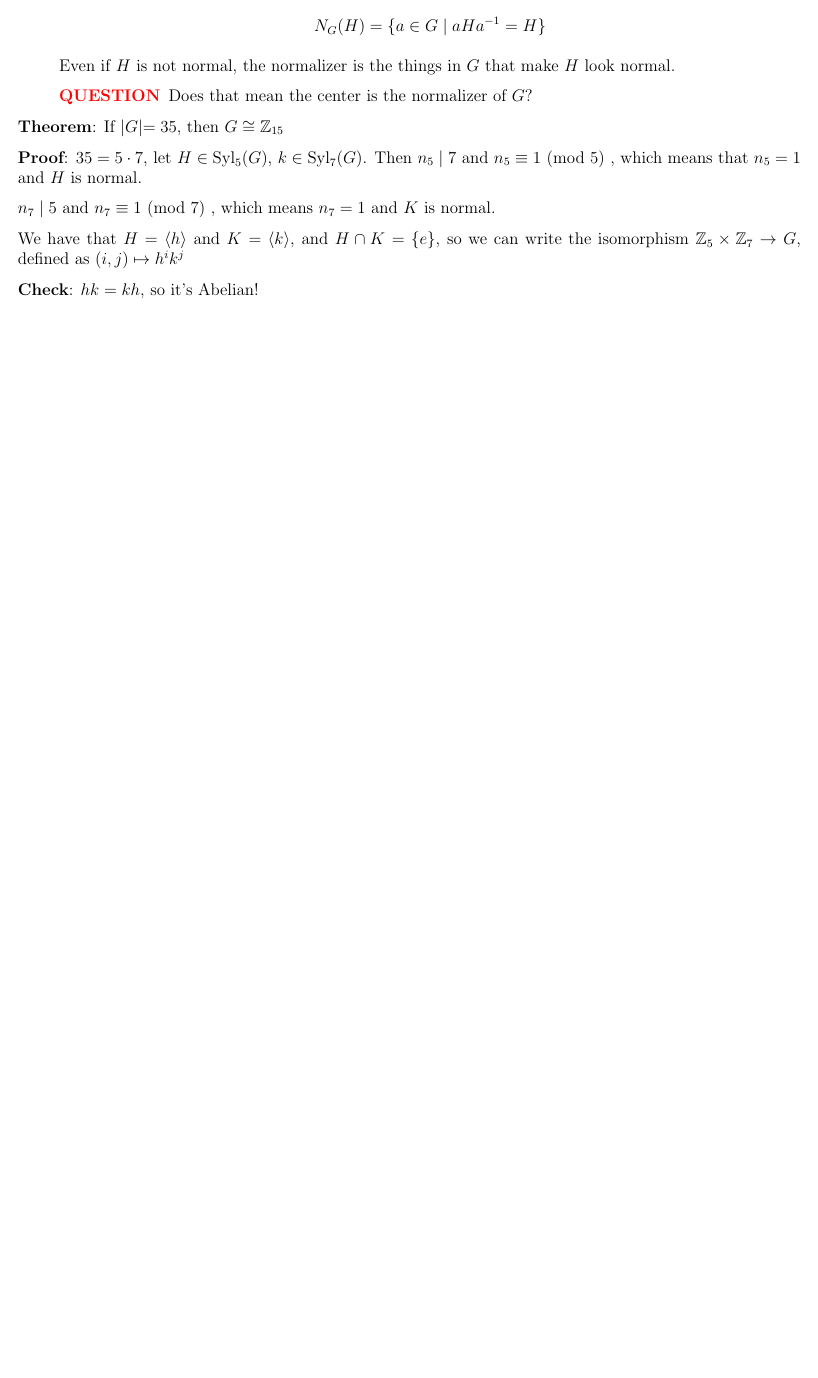
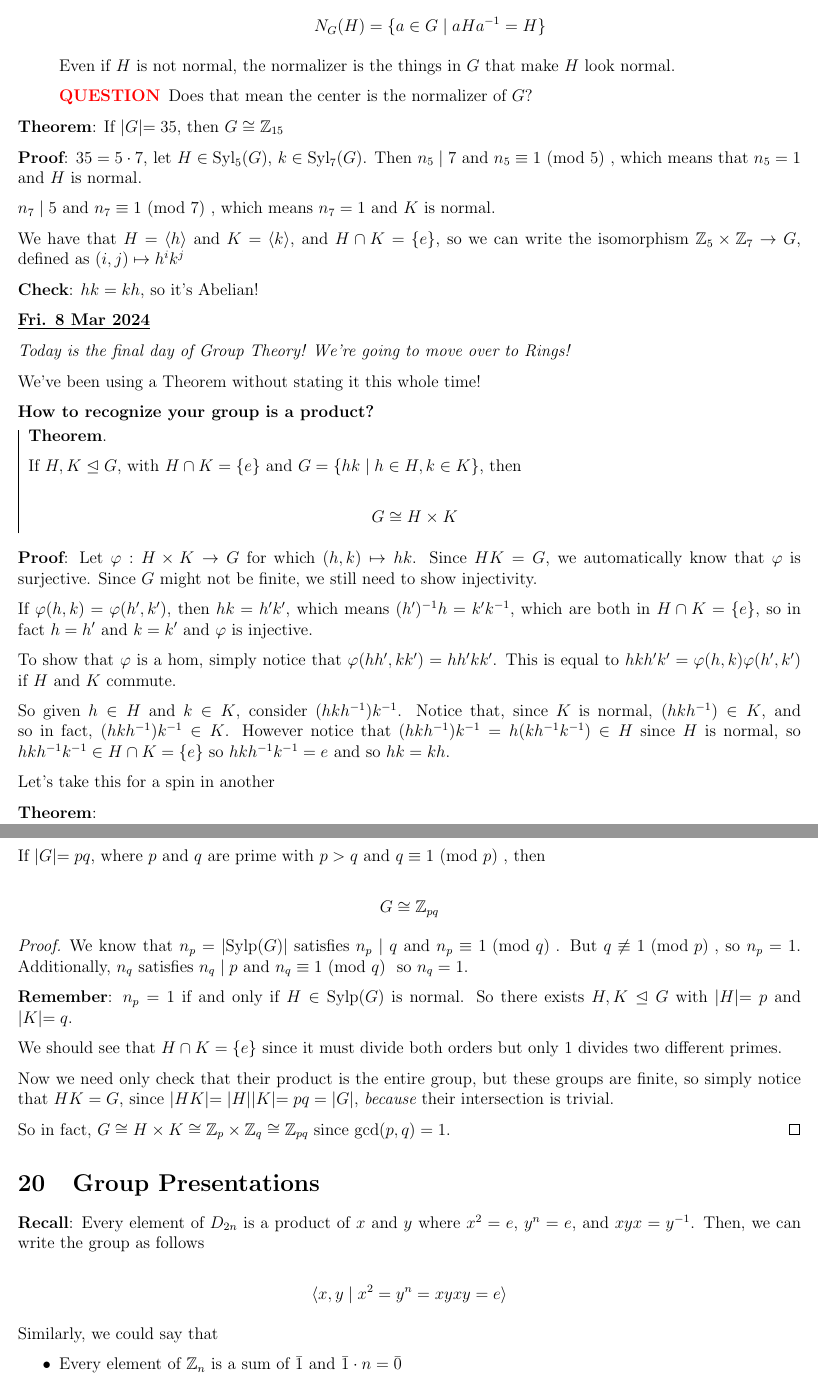
Before and after one commit to llGaetanll/MATH403, a LaTeX document (doc.tex): part of page 59 of 59 before the commit and two parts of pages 59 and 60 of 62 after it, the two joined at a grey line, cut so that both start at the same text, the shorter picture padded with empty space. Compiled offline with pdfLaTeX.

Commit message:
add notes for Mar 8

```diff
--- a/doc.tex
+++ b/doc.tex
@@ -4096,3 +4096,84 @@ k^j$
 
 {\bf Check}: $hk = kh$, so it's Abelian!
 
+\date{Fri. 8 Mar 2024}
+
+{\it Today is the final day of Group Theory! We're going to move over to Rings!}
+
+We've been using a Theorem without stating it this whole time!
+
+{\bf How to recognize your group is a product?}
+
+\theorem {
+  If $H, K \trianglelefteq G$, with $H \cap K = \{e\}$ and $G = \{hk \mid h \in
+  H, k \in K \}$, then
+
+  \[
+    G \cong H \times K
+  \]
+}
+
+{\bf Proof}: Let $\varphi: H \times K \to G$ for which $(h, k) \mapsto hk$.
+Since $HK = G$, we automatically know that $\varphi$ is surjective. Since $G$
+might not be finite, we still need to show injectivity.
+
+If $\varphi(h, k) = \varphi(h', k')$, then $hk = h'k'$, which means $(h')^{-1}h
+= k'k^{-1}$, which are both in $H \cap K = \{e\}$, so in fact $h = h'$ and $k =
+k'$ and $\varphi$ is injective.
+
+To show that $\varphi$ is a hom, simply notice that $\varphi(hh', kk') =
+hh'kk'$. This is equal to $hkh'k' = \varphi(h, k)\varphi(h', k')$ if $H$ and $K$
+commute.
+
+So given $h \in H$ and $k \in K$, consider $(hkh^{-1})k^{-1}$. Notice that,
+since $K$ is normal, $(hkh^{-1}) \in K$, and so in fact, $(hkh^{-1})k^{-1} \in
+K$. However notice that $(hkh^{-1})k^{-1} = h(kh^{-1}k^{-1}) \in H$ since $H$ is
+normal, so $hkh^{-1}k^{-1} \in H \cap K = \{e\}$ so $hkh^{-1}k^{-1} = e$ and so
+$hk = kh$.
+
+Let's take this for a spin in another
+
+{\bf Theorem}:
+
+If $|G| = pq$, where $p$ and $q$ are prime with $p > q$ and $q \equiv 1 \mod
+p$, then
+
+\[
+  G \cong \Z_{pq}
+\]
+
+\begin{proof}
+  We know that $n_p = |\Sylp(G)|$ satisfies $n_p \mid q$ and $n_p \equiv 1 \mod
+  q$. But $q \not\equiv 1 \mod p$, so $n_p = 1$. Additionally, $n_q$ satisfies $n_q
+  \mid p$ and $n_q \equiv 1 \mod q$ so $n_q = 1$.
+
+  {\bf Remember}: $n_p = 1$ if and only if $H \in \Sylp(G)$ is normal. So there
+  exists $H, K \trianglelefteq G$ with $|H| = p$ and $|K| = q$.
+
+  We should see that $H \cap K = \{e\}$ since it must divide both orders but
+  only $1$ divides two different primes.
+
+  Now we need only check that their product is the entire group, but these
+  groups are finite, so simply notice that $HK = G$, since $|HK| = |H||K| = pq =
+  |G|$, {\it because} their intersection is trivial.
+
+  So in fact, $G \cong H \times K \cong \Z_p \times \Z_q \cong \Z_{pq}$ since
+  $\gcd(p, q) = 1$.
+\end{proof}
+
+\section{Group Presentations}
+
+{\bf Recall}: Every element of $D_{2n}$ is a product of $x$ and $y$ where $x^2 =
+e$, $y^n = e$, and $xyx = y^{-1}$. Then, we can write the group as follows
+
+
+\[
+  \lr{x, y \mid x^2 = y^n = xyxy = e }
+\]
+
+Similarly, we could say that
+
+\begin{itemize}
+  \item Every element of $\Z_n$ is a sum of $\bar 1$ and $\bar 1 \cdot n = \bar
+    0$
+\end{itemize}
@@ -4098,0 +4190 @@ k^j$
+  For example $x^2, y^n, xyxy \in D_{2n}$.
@@ -4098,0 +4212,3 @@ k^j$
+\example {
+  $F_1 = \lr{ x } \cong (\Z, +)$ by $\varphi: \Z \to F_1$ for which $n \mapsto
+  x^n$.
```
Also changed, not shown: doc.pdf, doc.tex (113 more changed lines).
